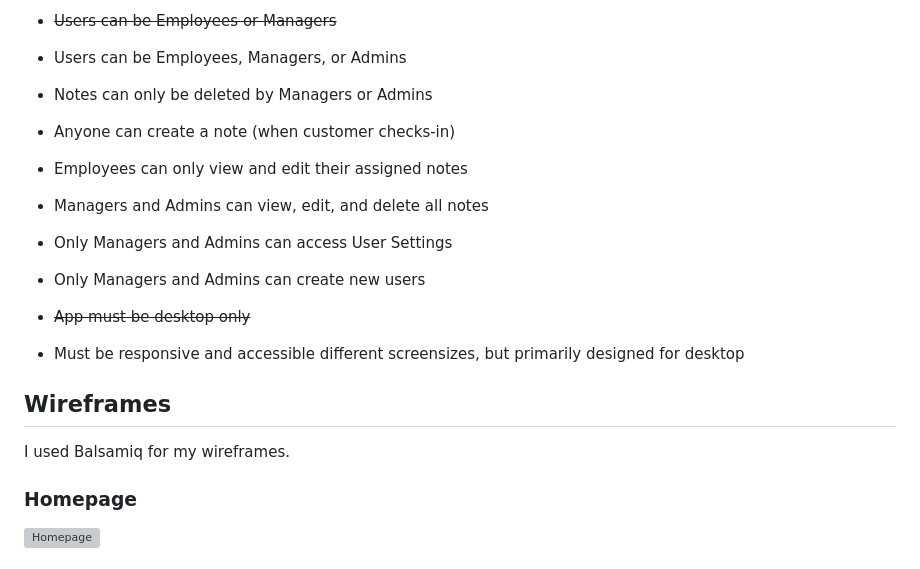
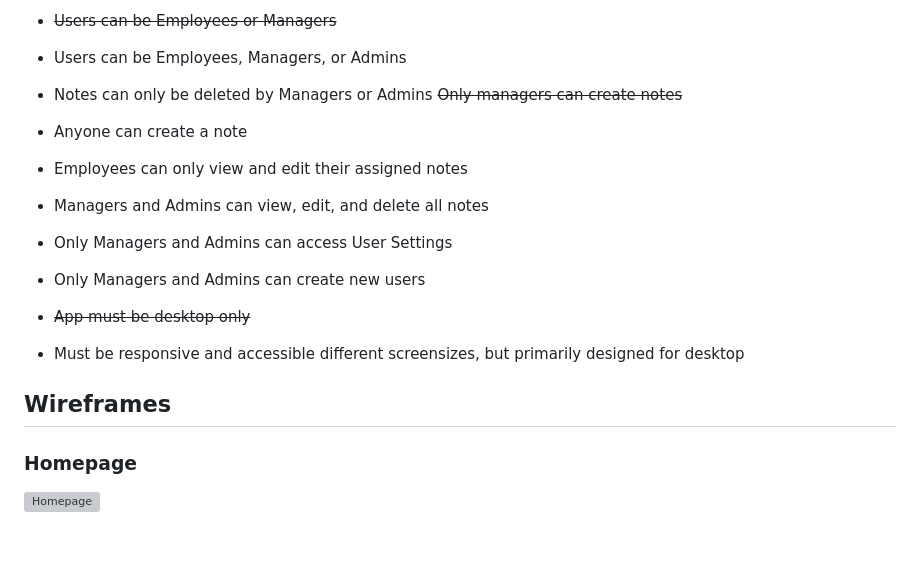
Before and after one commit to boldybread/t3a2_fullstackapp, a Markdown page: README.md, the part around one of its changes. GitHub-like rendering; grey boxes are pictures that could not be loaded.

```diff
--- a/README.md
+++ b/README.md
@@ -106,7 +112,8 @@ UPDATE: app should be usable on other screen sizes but prioritise desktop
 
 - Users can be Employees, Managers, or Admins
 - Notes can only be deleted by Managers or Admins
-- Anyone can create a note (when customer checks-in)
+~~Only managers can create notes~~
+- Anyone can create a note
 - Employees can only view and edit their assigned notes
 - Managers and Admins can view, edit, and delete all notes
 - Only Managers and Admins can access User Settings
@@ -115,8 +122,6 @@ UPDATE: app should be usable on other screen sizes but prioritise desktop
 - Must be responsive and accessible different screensizes, but primarily designed for desktop
 
 ## Wireframes
-
-I used Balsamiq for my wireframes.
 
 ### Homepage
 
```
Also changed, not shown: other parts of README.md (+17 -11 lines).
